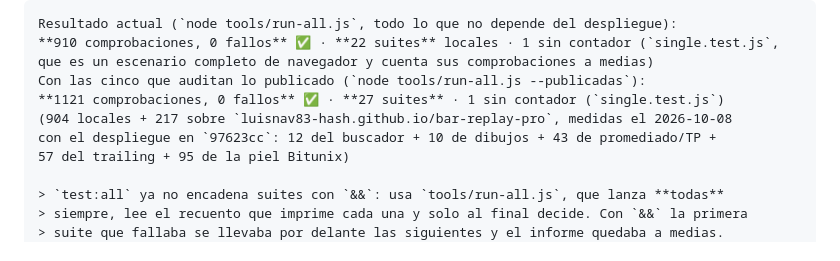
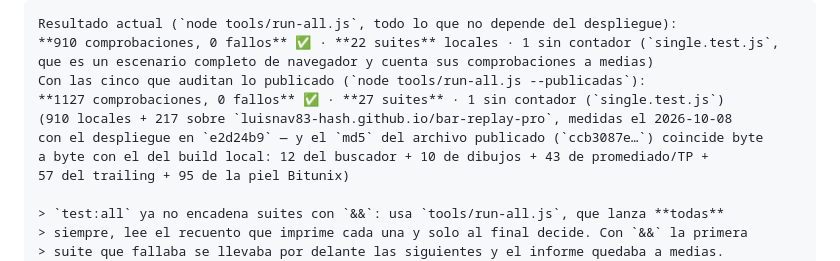
Before and after one commit to luisnav83-hash/bar-replay-pro, a Markdown page: README.md, the part around the change. Drawn GitHub-style.

Commit message:
README: 1127 comprobaciones sobre LO PUBLICADO (27 suites · 0 fallos), md5 del build publicado verificado contra el local

```diff
--- a/README.md
+++ b/README.md
@@ -408,9 +408,10 @@ Resultado actual (`node tools/run-all.js`, todo lo que no depende del despliegue
 **910 comprobaciones, 0 fallos** ✅ · **22 suites** locales · 1 sin contador (`single.test.js`,
 que es un escenario completo de navegador y cuenta sus comprobaciones a medias)
 Con las cinco que auditan lo publicado (`node tools/run-all.js --publicadas`):
-**1121 comprobaciones, 0 fallos** ✅ · **27 suites** · 1 sin contador (`single.test.js`)
-(904 locales + 217 sobre `luisnav83-hash.github.io/bar-replay-pro`, medidas el 2026-10-08
-con el despliegue en `97623cc`: 12 del buscador + 10 de dibujos + 43 de promediado/TP +
+**1127 comprobaciones, 0 fallos** ✅ · **27 suites** · 1 sin contador (`single.test.js`)
+(910 locales + 217 sobre `luisnav83-hash.github.io/bar-replay-pro`, medidas el 2026-10-08
+con el despliegue en `e2d24b9` — y el `md5` del archivo publicado (`ccb3087e…`) coincide byte
+a byte con el del build local: 12 del buscador + 10 de dibujos + 43 de promediado/TP +
 57 del trailing + 95 de la piel Bitunix)
 
 > `test:all` ya no encadena suites con `&&`: usa `tools/run-all.js`, que lanza **todas**
```
